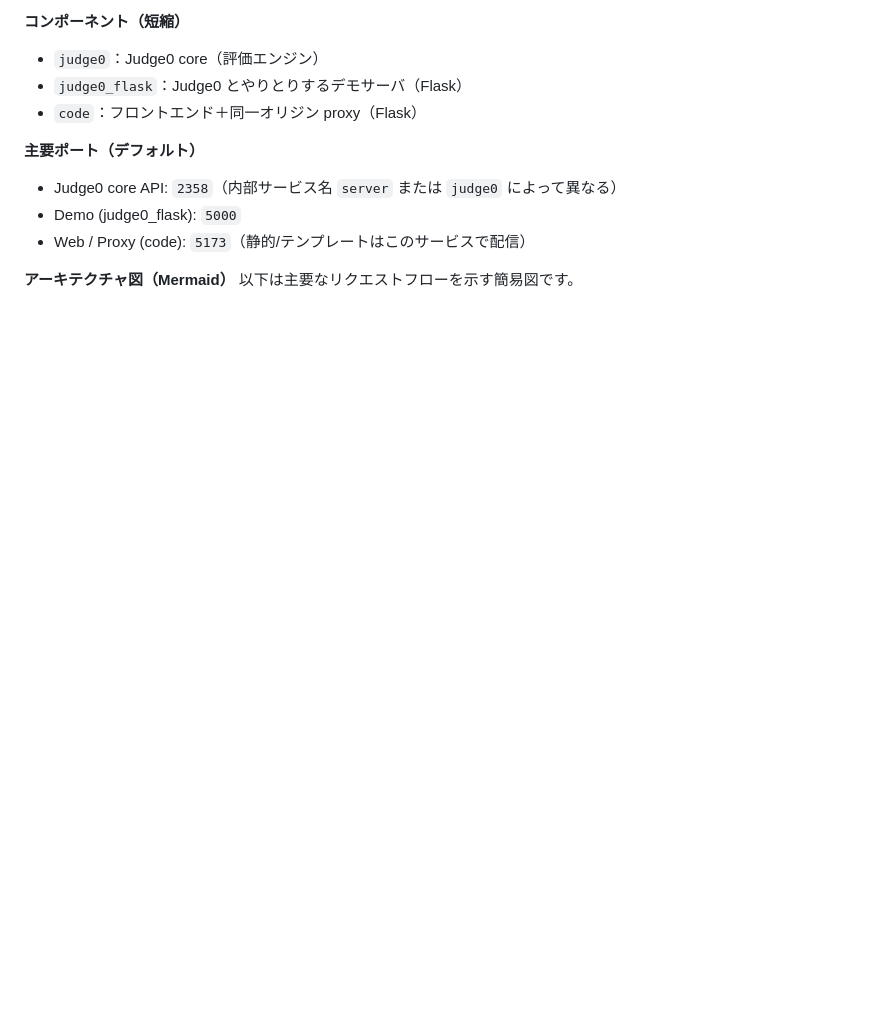
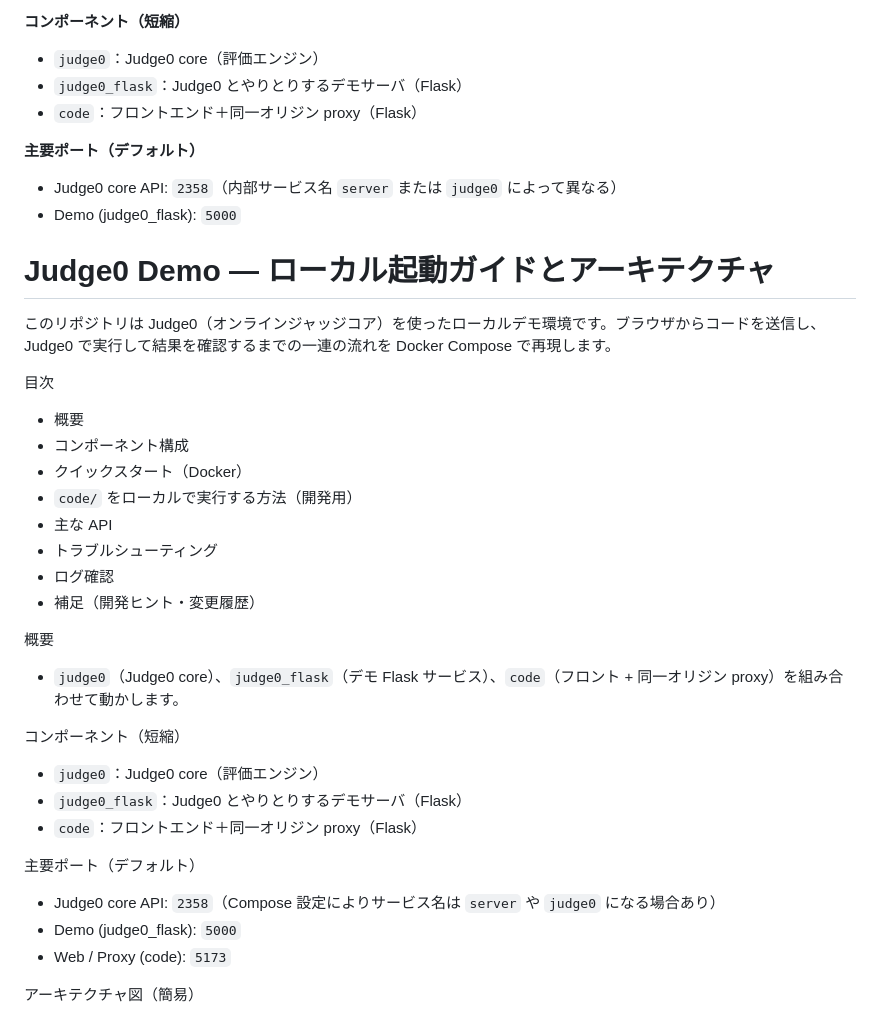
Before and after one commit to nae2121/ISC_onlinejudge, a Markdown page: README.md, the part around the change printed below. Rendered like a GitHub page; blank space fills up the shorter version.

````diff
--- a/README.md
+++ b/README.md
@@ -35,10 +35,34 @@
 **主要ポート（デフォルト）**
 - Judge0 core API: `2358`（内部サービス名 `server` または `judge0` によって異なる）
 - Demo (judge0_flask): `5000`
-- Web / Proxy (code): `5173`（静的/テンプレートはこのサービスで配信）
+# Judge0 Demo — ローカル起動ガイドとアーキテクチャ
 
-**アーキテクチャ図（Mermaid）**
-以下は主要なリクエストフローを示す簡易図です。
+このリポジトリは Judge0（オンラインジャッジコア）を使ったローカルデモ環境です。ブラウザからコードを送信し、Judge0 で実行して結果を確認するまでの一連の流れを Docker Compose で再現します。
+
+目次
+- 概要
+- コンポーネント構成
+- クイックスタート（Docker）
+- `code/` をローカルで実行する方法（開発用）
+- 主な API
+- トラブルシューティング
+- ログ確認
+- 補足（開発ヒント・変更履歴）
+
+概要
+- `judge0`（Judge0 core）、`judge0_flask`（デモ Flask サービス）、`code`（フロント + 同一オリジン proxy）を組み合わせて動かします。
+
+コンポーネント（短縮）
+- `judge0`：Judge0 core（評価エンジン）
+- `judge0_flask`：Judge0 とやりとりするデモサーバ（Flask）
+- `code`：フロントエンド＋同一オリジン proxy（Flask）
+
+主要ポート（デフォルト）
+- Judge0 core API: `2358`（Compose 設定によりサービス名は `server` や `judge0` になる場合あり）
+- Demo (judge0_flask): `5000`
+- Web / Proxy (code): `5173`
+
+アーキテクチャ図（簡易）
 
 ```mermaid
 graph LR
````
Also changed, not shown: other parts of README.md (+33 -163 lines).
